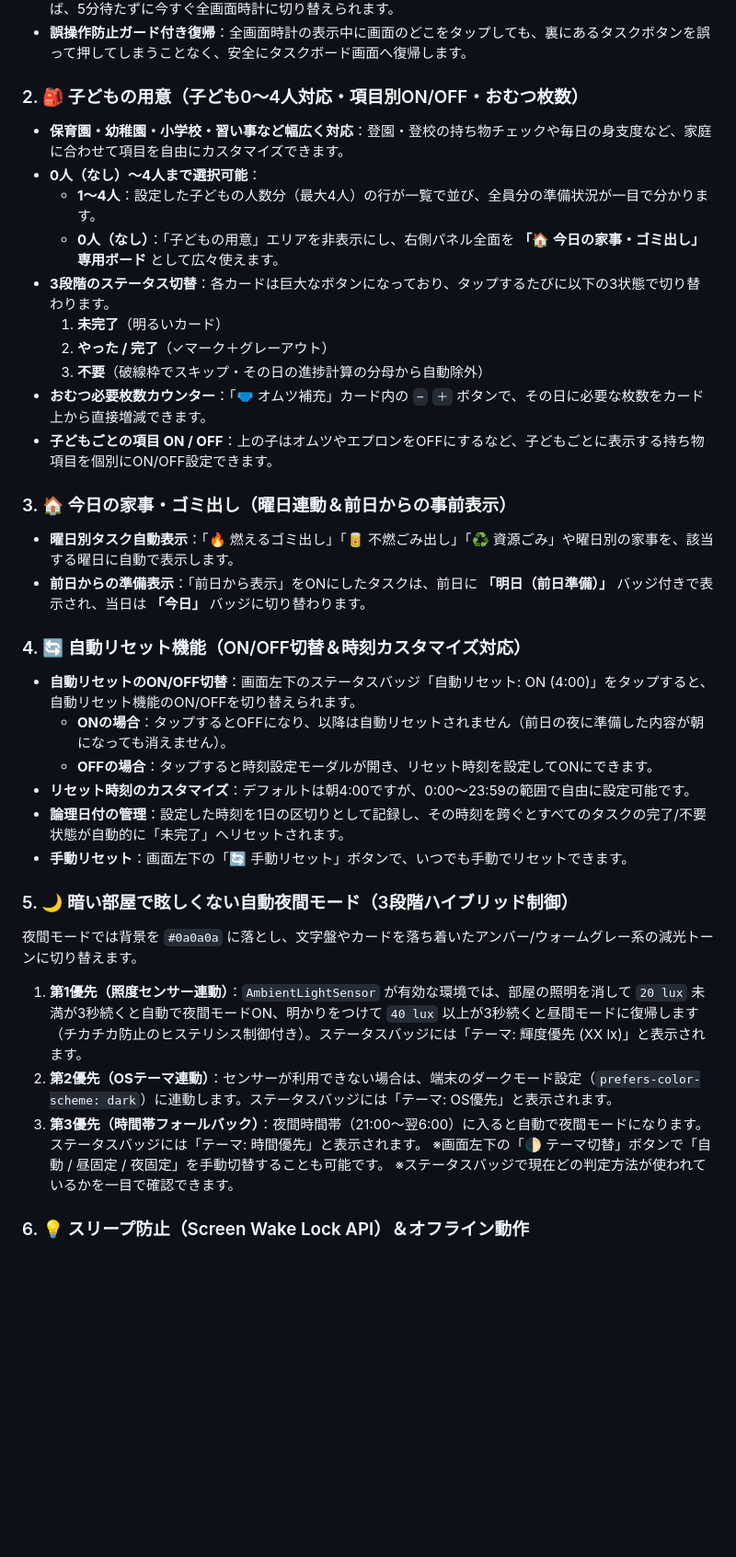
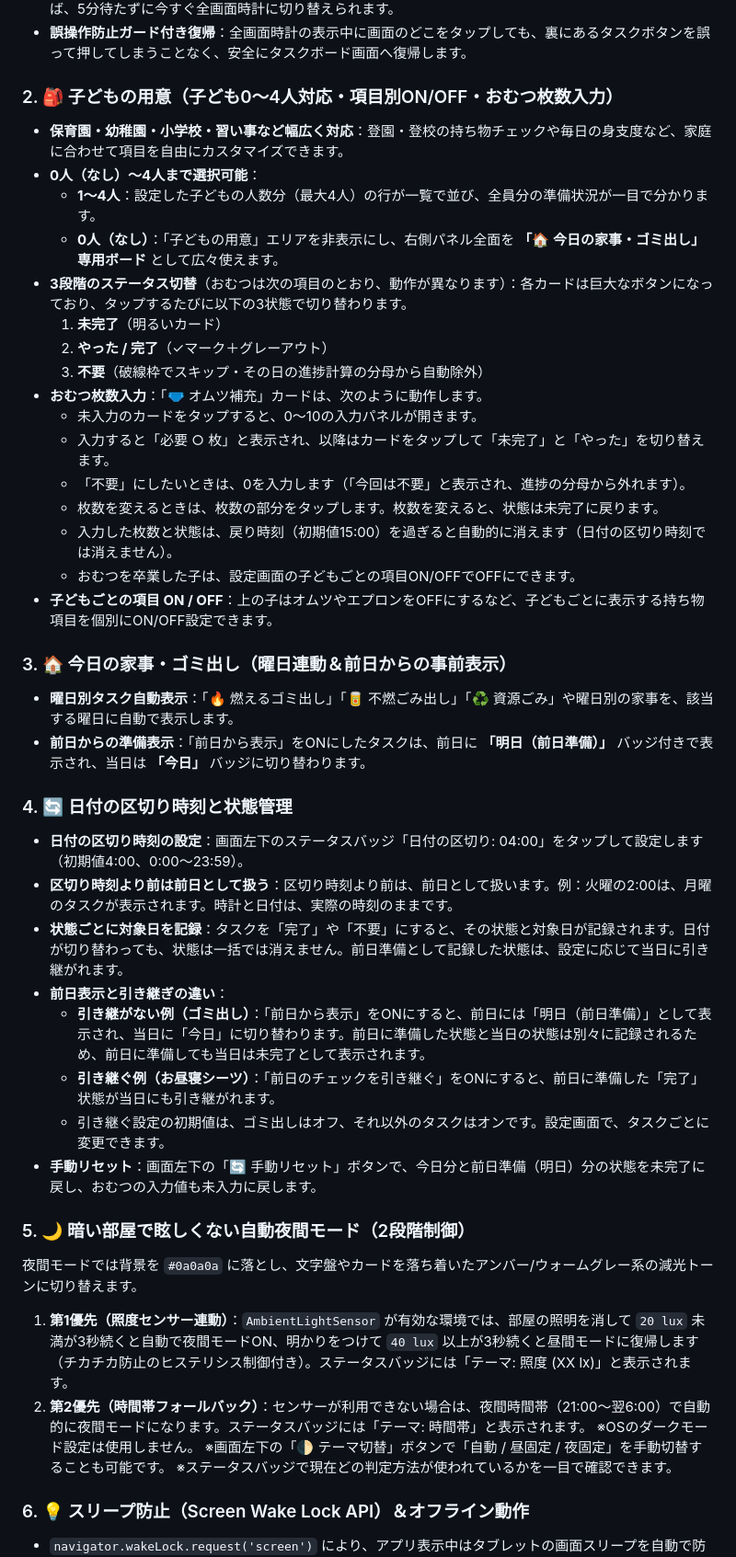
Before and after one commit to sakupan-syuzo/HomeTaskPWA, a Markdown page: README.md, the part around one of its changes. Shown at 92% size. GitHub-like rendering; blank space fills up the shorter version.

Commit message:
Revise README for clarity and updates
Updated README to clarify child preparation section and automatic reset functionality.

```diff
--- a/README.md
+++ b/README.md
@@ -13,35 +13,43 @@
 - **5分無操作 または「🕒 時計全画面」ボタンで全画面時計モードへ**：5分間操作がないと自動的に画面全体が大きな置時計（スクリーンセーバー）に切り替わります。また、左下の **「🕒 時計全画面」** ボタンを押せば、5分待たずに今すぐ全画面時計に切り替えられます。
 - **誤操作防止ガード付き復帰**：全画面時計の表示中に画面のどこをタップしても、裏にあるタスクボタンを誤って押してしまうことなく、安全にタスクボード画面へ復帰します。
 
-### 2. 🎒 子どもの用意（子ども0〜4人対応・項目別ON/OFF・おむつ枚数）
+### 2. 🎒 子どもの用意（子ども0〜4人対応・項目別ON/OFF・おむつ枚数入力）
 - **保育園・幼稚園・小学校・習い事など幅広く対応**：登園・登校の持ち物チェックや毎日の身支度など、家庭に合わせて項目を自由にカスタマイズできます。
 - **0人（なし）〜4人まで選択可能**：
   - **1〜4人**：設定した子どもの人数分（最大4人）の行が一覧で並び、全員分の準備状況が一目で分かります。
   - **0人（なし）**：「子どもの用意」エリアを非表示にし、右側パネル全面を **「🏠 今日の家事・ゴミ出し」専用ボード** として広々使えます。
-- **3段階のステータス切替**：各カードは巨大なボタンになっており、タップするたびに以下の3状態で切り替わります。
+- **3段階のステータス切替**（おむつは次の項目のとおり、動作が異なります）：各カードは巨大なボタンになっており、タップするたびに以下の3状態で切り替わります。
   1. **未完了**（明るいカード）
   2. **やった / 完了**（✓マーク＋グレーアウト）
   3. **不要**（破線枠でスキップ・その日の進捗計算の分母から自動除外）
-- **おむつ必要枚数カウンター**：「🩲 オムツ補充」カード内の `−` `＋` ボタンで、その日に必要な枚数をカード上から直接増減できます。
+- **おむつ枚数入力**：「🩲 オムツ補充」カードは、次のように動作します。
+  - 未入力のカードをタップすると、0〜10の入力パネルが開きます。
+  - 入力すると「必要 ○ 枚」と表示され、以降はカードをタップして「未完了」と「やった」を切り替えます。
+  - 「不要」にしたいときは、0を入力します（「今回は不要」と表示され、進捗の分母から外れます）。
+  - 枚数を変えるときは、枚数の部分をタップします。枚数を変えると、状態は未完了に戻ります。
+  - 入力した枚数と状態は、戻り時刻（初期値15:00）を過ぎると自動的に消えます（日付の区切り時刻では消えません）。
+  - おむつを卒業した子は、設定画面の子どもごとの項目ON/OFFでOFFにできます。
 - **子どもごとの項目 ON / OFF**：上の子はオムツやエプロンをOFFにするなど、子どもごとに表示する持ち物項目を個別にON/OFF設定できます。
 
 ### 3. 🏠 今日の家事・ゴミ出し（曜日連動＆前日からの事前表示）
 - **曜日別タスク自動表示**：「🔥 燃えるゴミ出し」「🥫 不燃ごみ出し」「♻️ 資源ごみ」や曜日別の家事を、該当する曜日に自動で表示します。
 - **前日からの準備表示**：「前日から表示」をONにしたタスクは、前日に **「明日（前日準備）」** バッジ付きで表示され、当日は **「今日」** バッジに切り替わります。
 
-### 4. 🔄 自動リセット機能（ON/OFF切替＆時刻カスタマイズ対応）
-- **自動リセットのON/OFF切替**：画面左下のステータスバッジ「自動リセット: ON (4:00)」をタップすると、自動リセット機能のON/OFFを切り替えられます。
-  - **ONの場合**：タップするとOFFになり、以降は自動リセットされません（前日の夜に準備した内容が朝になっても消えません）。
-  - **OFFの場合**：タップすると時刻設定モーダルが開き、リセット時刻を設定してONにできます。
-- **リセット時刻のカスタマイズ**：デフォルトは朝4:00ですが、0:00〜23:59の範囲で自由に設定可能です。
-- **論理日付の管理**：設定した時刻を1日の区切りとして記録し、その時刻を跨ぐとすべてのタスクの完了/不要状態が自動的に「未完了」へリセットされます。
-- **手動リセット**：画面左下の「🔄 手動リセット」ボタンで、いつでも手動でリセットできます。
+### 4. 🔄 日付の区切り時刻と状態管理
+- **日付の区切り時刻の設定**：画面左下のステータスバッジ「日付の区切り: 04:00」をタップして設定します（初期値4:00、0:00〜23:59）。
+- **区切り時刻より前は前日として扱う**：区切り時刻より前は、前日として扱います。例：火曜の2:00は、月曜のタスクが表示されます。時計と日付は、実際の時刻のままです。
+- **状態ごとに対象日を記録**：タスクを「完了」や「不要」にすると、その状態と対象日が記録されます。日付が切り替わっても、状態は一括では消えません。前日準備として記録した状態は、設定に応じて当日に引き継がれます。
+- **前日表示と引き継ぎの違い**：
+  - **引き継がない例（ゴミ出し）**：「前日から表示」をONにすると、前日には「明日（前日準備）」として表示され、当日に「今日」に切り替わります。前日に準備した状態と当日の状態は別々に記録されるため、前日に準備しても当日は未完了として表示されます。
+  - **引き継ぐ例（お昼寝シーツ）**：「前日のチェックを引き継ぐ」をONにすると、前日に準備した「完了」状態が当日にも引き継がれます。
+  - 引き継ぐ設定の初期値は、ゴミ出しはオフ、それ以外のタスクはオンです。設定画面で、タスクごとに変更できます。
+- **手動リセット**：画面左下の「🔄 手動リセット」ボタンで、今日分と前日準備（明日）分の状態を未完了に戻し、おむつの入力値も未入力に戻します。
 
-### 5. 🌙 暗い部屋で眩しくない自動夜間モード（3段階ハイブリッド制御）
+### 5. 🌙 暗い部屋で眩しくない自動夜間モード（2段階制御）
 夜間モードでは背景を `#0a0a0a` に落とし、文字盤やカードを落ち着いたアンバー/ウォームグレー系の減光トーンに切り替えます。
-1. **第1優先（照度センサー連動）**：`AmbientLightSensor` が有効な環境では、部屋の照明を消して `20 lux` 未満が3秒続くと自動で夜間モードON、明かりをつけて `40 lux` 以上が3秒続くと昼間モードに復帰します（チカチカ防止のヒステリシス制御付き）。ステータスバッジには「テーマ: 輝度優先 (XX lx)」と表示されます。
-2. **第2優先（OSテーマ連動）**：センサーが利用できない場合は、端末のダークモード設定（`prefers-color-scheme: dark`）に連動します。ステータスバッジには「テーマ: OS優先」と表示されます。
-3. **第3優先（時間帯フォールバック）**：夜間時間帯（21:00〜翌6:00）に入ると自動で夜間モードになります。ステータスバッジには「テーマ: 時間優先」と表示されます。
+1. **第1優先（照度センサー連動）**：`AmbientLightSensor` が有効な環境では、部屋の照明を消して `20 lux` 未満が3秒続くと自動で夜間モードON、明かりをつけて `40 lux` 以上が3秒続くと昼間モードに復帰します（チカチカ防止のヒステリシス制御付き）。ステータスバッジには「テーマ: 照度 (XX lx)」と表示されます。
+2. **第2優先（時間帯フォールバック）**：センサーが利用できない場合は、夜間時間帯（21:00〜翌6:00）で自動的に夜間モードになります。ステータスバッジには「テーマ: 時間帯」と表示されます。
+※OSのダークモード設定は使用しません。
 ※画面左下の「🌓 テーマ切替」ボタンで「自動 / 昼固定 / 夜固定」を手動切替することも可能です。
 ※ステータスバッジで現在どの判定方法が使われているかを一目で確認できます。
 
```
Also changed, not shown: other parts of README.md (+39 -13 lines).
